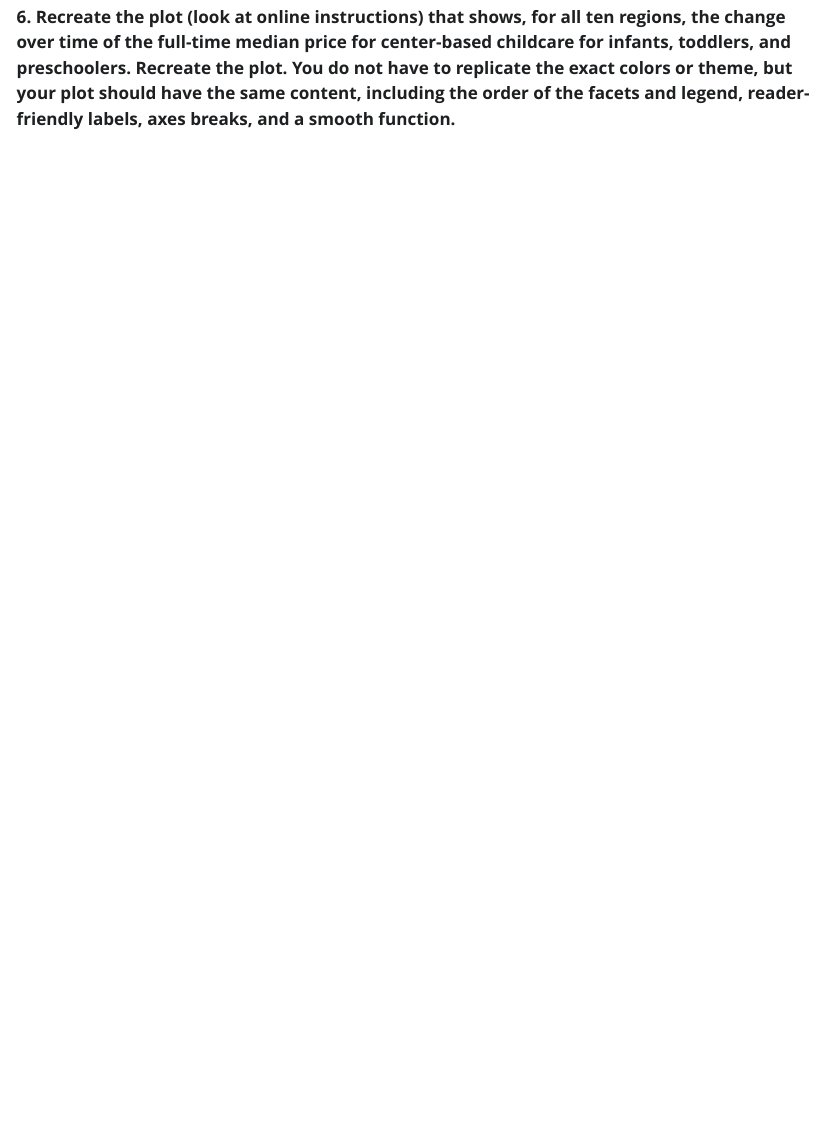
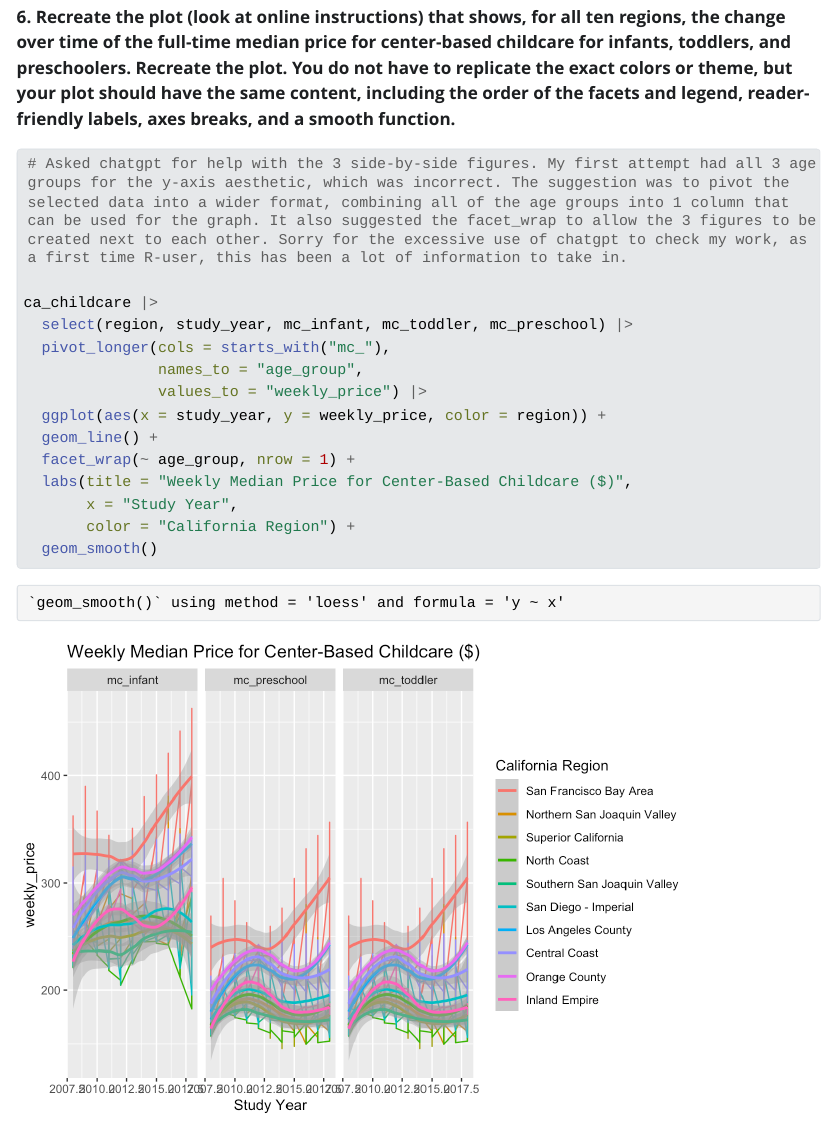
Before and after one commit to dmorehouse22/lab-6-childcare-costs, a Quarto document (lab-6-student.qmd): the page in a window 1100 px wide, from 4000 px down. The pictures show the output file lab-6-student.html that the author committed with the source, opened offline; Quarto's library style sheets are replaced by a plain one without menus; long lines of code are wrapped.

Commit message:
completed lab

````diff
--- a/lab-6-student.qmd
+++ b/lab-6-student.qmd
@@ -115,6 +115,18 @@ ca_childcare |>
 
 ```{r}
 #| label: recreate-plot
+# Asked chatgpt for help with the 3 side-by-side figures. My first attempt had all 3 age groups for the y-axis aesthetic, which was incorrect. The suggestion was to pivot the selected data into a wider format, combining all of the age groups into 1 column that can be used for the graph. It also suggested the facet_wrap to allow the 3 figures to be created next to each other. Sorry for the excessive use of chatgpt to check my work, as a first time R-user, this has been a lot of information to take in.
 
-
+ca_childcare |>
+  select(region, study_year, mc_infant, mc_toddler, mc_preschool) |>
+  pivot_longer(cols = starts_with("mc_"),
+               names_to = "age_group",
+               values_to = "weekly_price") |>
+  ggplot(aes(x = study_year, y = weekly_price, color = region)) +
+  geom_line() +
+  facet_wrap(~ age_group, nrow = 1) +
+  labs(title = "Weekly Median Price for Center-Based Childcare ($)",
+       x = "Study Year",
+       color = "California Region") +
+  geom_smooth()
 ```
````
Also changed, not shown: lab-6-student.html, lab-6-student_files/figure-html/recreate-plot-1.png (added).
